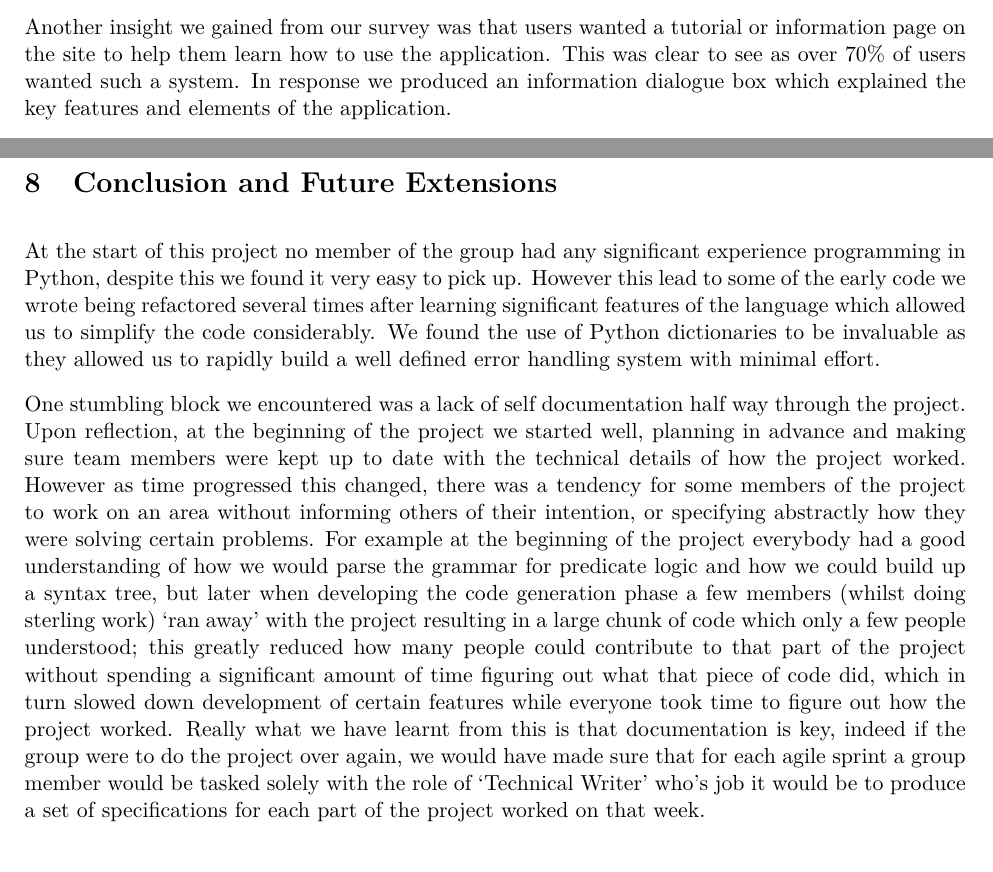
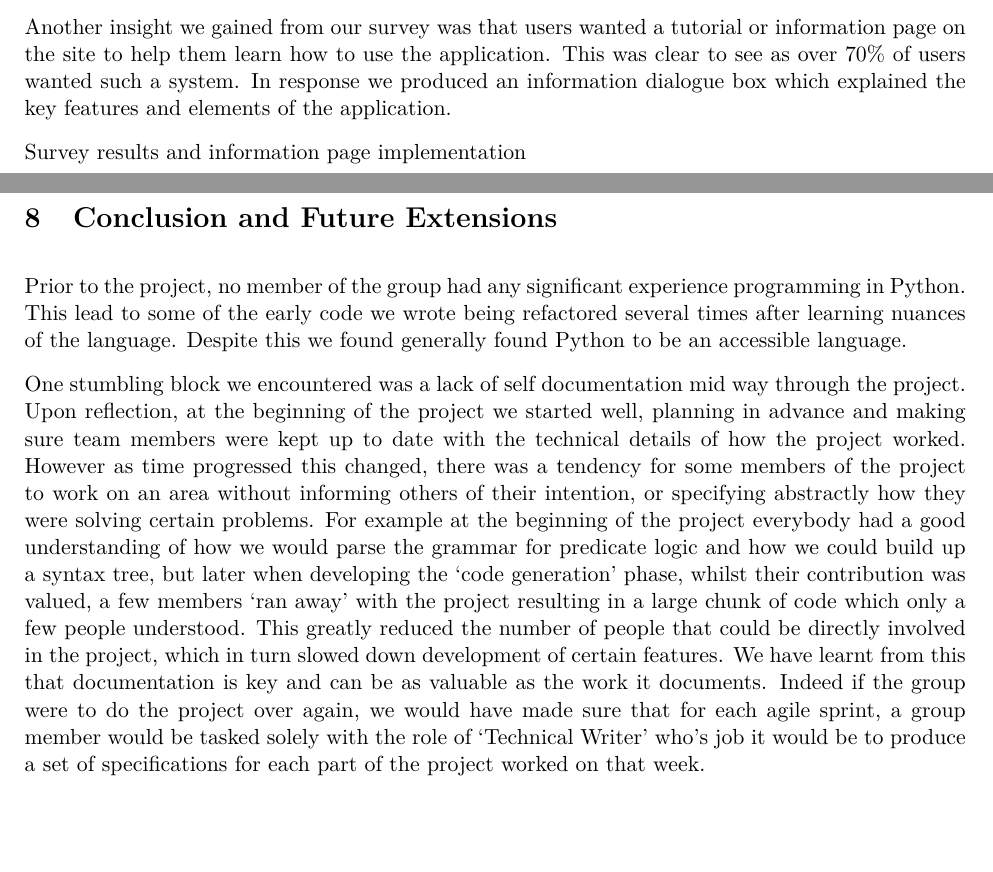
Before and after one commit to Tedworthy/ATLAST, a LaTeX document (report/report.tex): two parts of pages 33 and 39 of 49, joined at a grey line, cut so that both start at the same text, the shorter picture padded with empty space. Compiled offline with pdfLaTeX.

Commit message:
Edits to the grammar in the conclusion

```diff
--- a/report/report.tex
+++ b/report/report.tex
@@ -1726,6 +1726,7 @@
       \includegraphics[width=0.9\textwidth]{images/survey.jpg}
       \caption{A screenshot of the SurveyMonkey results}
     \end{figure}
+    Survey results and information page implementation
     \subsection{Testing Procedures}
     We used the testing framework Nose in order to rapidly develop test cases to
     ensure the correctness of our project. We employed TDD (write a failing
@@ -1966,16 +1967,13 @@
 
 \section{Conclusion and Future Extensions}
 
-  At the start of this project no member of the group had any significant
-  experience programming in Python, despite this we found it very easy to pick
-  up. However this lead to some of the early code we
-  wrote being refactored several times after learning significant features
-  of the language which allowed us to simplify the code considerably. We found
-  the use of Python dictionaries to be invaluable as they allowed us to
-  rapidly build a well defined error handling system with minimal effort.
-
-
-  One stumbling block we encountered was a lack of self documentation half way
+  Prior to the project, no member of the group had any significant
+  experience programming in Python.  This lead to some of the early code we
+  wrote being refactored several times after learning nuances of the
+  language. Despite this we found generally found Python to be an accessible
+  language.
+
+  One stumbling block we encountered was a lack of self documentation mid way
   through the project. Upon reflection, at the beginning of the project we
   started well, planning in advance and making sure team members were kept up
   to date with the technical details of how the project worked. However as time
@@ -1984,18 +1982,16 @@
   abstractly how they were solving certain problems. For example at the beginning
   of the project everybody had a good understanding of how we would parse the
   grammar for predicate logic and how we could build up a syntax tree, but later
-  when developing the  code generation phase a few members (whilst doing sterling
-  work) `ran away' with the project resulting in a large chunk of code which only
-  a few people understood; this greatly reduced how many people could contribute
-  to that part of the project without spending a significant amount of time figuring
-  out what that piece of code did, which in turn slowed down development of certain
-  features while everyone took time to figure out how the project worked.
-  Really what we have learnt from this is that documentation is key, indeed if the
+  when developing the `code generation' phase, whilst their contribution was
+  valued, a few members `ran away' with the project resulting in a large chunk of code which only
+  a few people understood. This greatly reduced the number of people that could
+  be directly involved in the project, which in turn slowed down development of certain
+  features. We have learnt from this that documentation is key and can be as
+  valuable as the work it documents. Indeed if the
   group were to do the project over again, we would have made sure that for each
-  agile sprint a group member would be tasked solely with the role of `Technical
+  agile sprint, a group member would be tasked solely with the role of `Technical
   Writer' who's job it would be to produce a set of specifications for each part
   of the project worked on that week.
-
 
   \subsection{Future Extensions}
     During the course of this project we did not get time to implement several
```
Also changed, not shown: report/report.tex (11 more changed lines).
